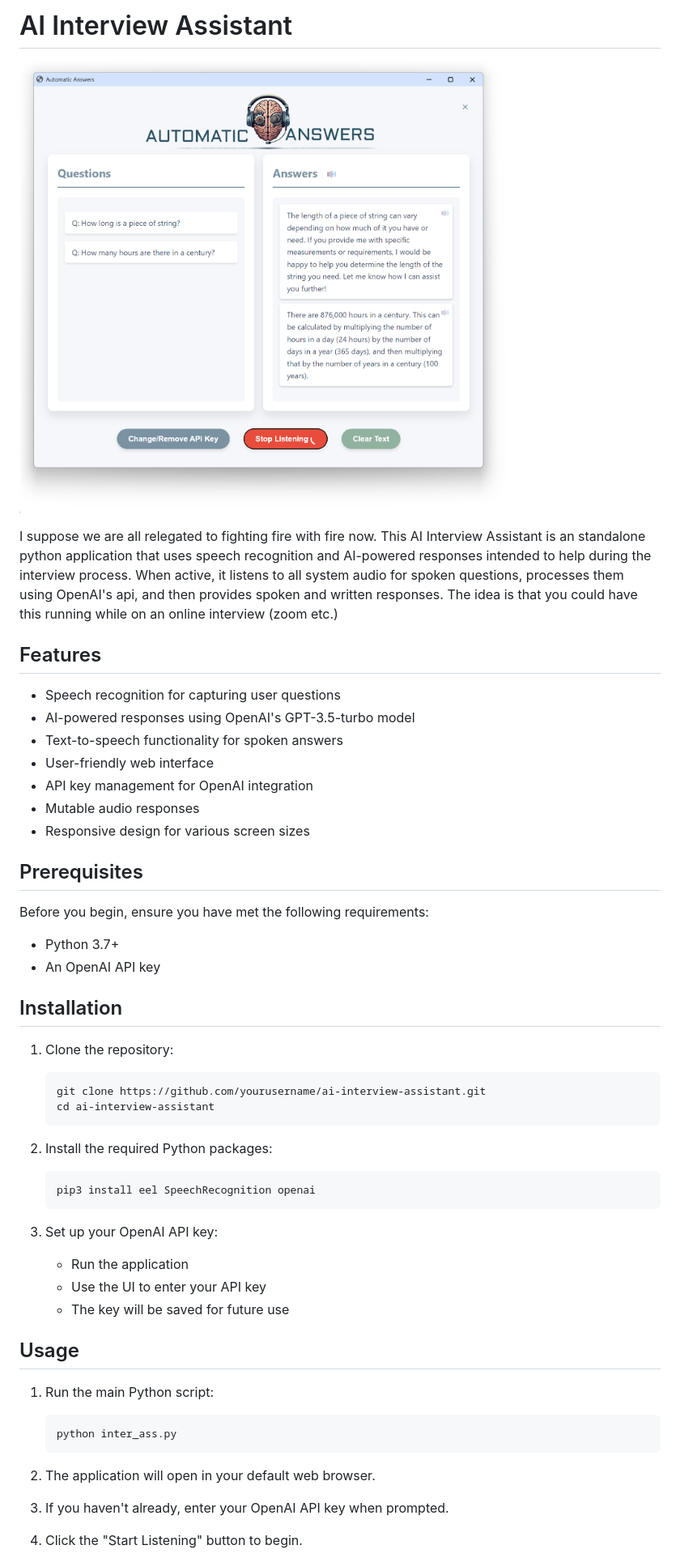
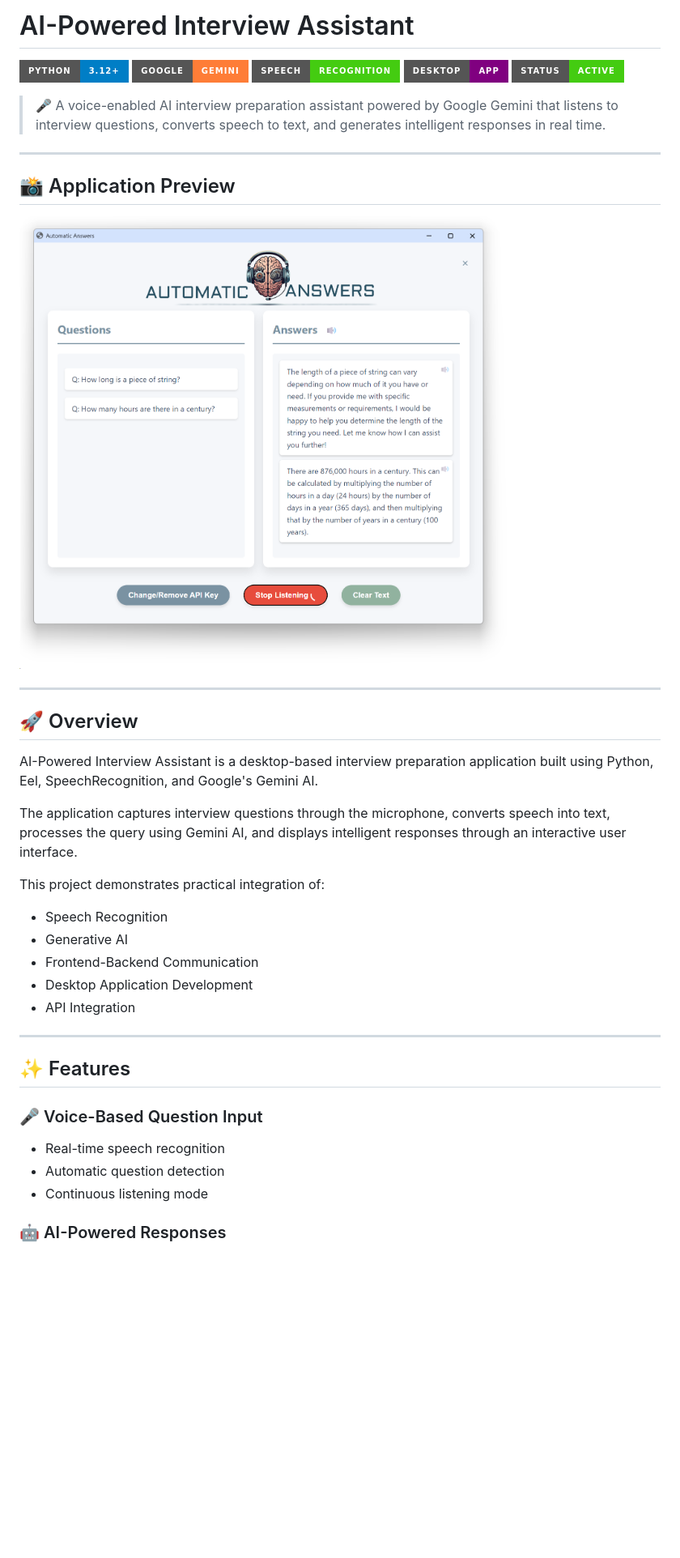
Before and after one commit to Navneet6050/AI-Powered-Interview-Assistant, a Markdown page: README.md, the part around one of its changes. Shown at 81% size. GitHub-like rendering; badges without logos; blank space fills up the shorter version.

````diff
--- a/README.md
+++ b/README.md
@@ -1,55 +1,44 @@
-# AI Interview Assistant
+# AI-Powered Interview Assistant
 
-![AI Interview Assistant Screenshot](screenshot.png)
+![Python](https://img.shields.io/badge/Python-3.12+-blue?style=for-the-badge\&logo=python)
+![Google Gemini](https://img.shields.io/badge/Google-Gemini-orange?style=for-the-badge\&logo=google)
+![Speech Recognition](https://img.shields.io/badge/Speech-Recognition-success?style=for-the-badge)
+![Eel](https://img.shields.io/badge/Desktop-App-purple?style=for-the-badge)
+![Status](https://img.shields.io/badge/Status-Active-brightgreen?style=for-the-badge)
 
-I suppose we are all relegated to fighting fire with fire now. This AI Interview Assistant is an standalone python application that uses speech recognition and AI-powered responses intended to help during the interview process. When active, it listens to all system audio for spoken questions, processes them using OpenAI's api, and then provides spoken and written responses.
-The idea is that you could have this running while on an online interview (zoom etc.)
+> 🎤 A voice-enabled AI interview preparation assistant powered by Google Gemini that listens to interview questions, converts speech to text, and generates intelligent responses in real time.
 
-## Features
+---
 
-- Speech recognition for capturing user questions
-- AI-powered responses using OpenAI's GPT-3.5-turbo model
-- Text-to-speech functionality for spoken answers
-- User-friendly web interface
-- API key management for OpenAI integration
-- Mutable audio responses
-- Responsive design for various screen sizes
+## 📸 Application Preview
 
-## Prerequisites
+![AI-Powered Interview Assistant](./screenshot.png)
 
-Before you begin, ensure you have met the following requirements:
+---
 
-- Python 3.7+
-- An OpenAI API key
+## 🚀 Overview
 
-## Installation
+AI-Powered Interview Assistant is a desktop-based interview preparation application built using Python, Eel, SpeechRecognition, and Google's Gemini AI.
 
-1. Clone the repository:
-   ```
-   git clone https://github.com/yourusername/ai-interview-assistant.git
-   cd ai-interview-assistant
-   ```
+The application captures interview questions through the microphone, converts speech into text, processes the query using Gemini AI, and displays intelligent responses through an interactive user interface.
 
-2. Install the required Python packages:
-   ```
-   pip3 install eel SpeechRecognition openai
-   ```
+This project demonstrates practical integration of:
 
-3. Set up your OpenAI API key:
-   - Run the application
-   - Use the UI to enter your API key
-   - The key will be saved for future use
+* Speech Recognition
+* Generative AI
+* Frontend-Backend Communication
+* Desktop Application Development
+* API Integration
 
-## Usage
+---
 
-1. Run the main Python script:
-   ```
-   python inter_ass.py
-   ```
+## ✨ Features
 
-2. The application will open in your default web browser.
+### 🎤 Voice-Based Question Input
 
-3. If you haven't already, enter your OpenAI API key when prompted.
+* Real-time speech recognition
+* Automatic question detection
+* Continuous listening mode
 
-4. Click the "Start Listening" button to begin.
+### 🤖 AI-Powered Responses
 
````
Also changed, not shown: other parts of README.md (+268 -27 lines).
